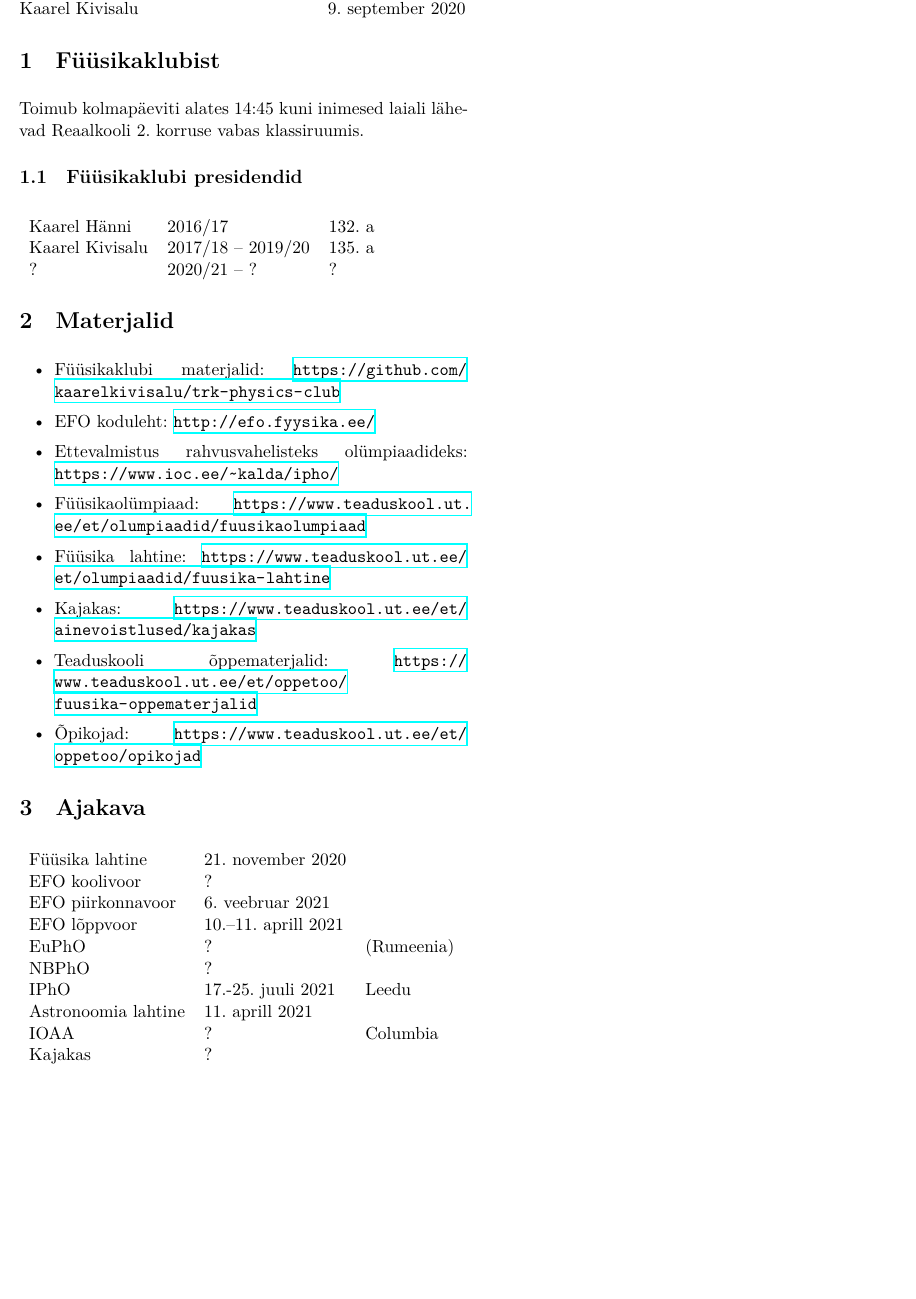
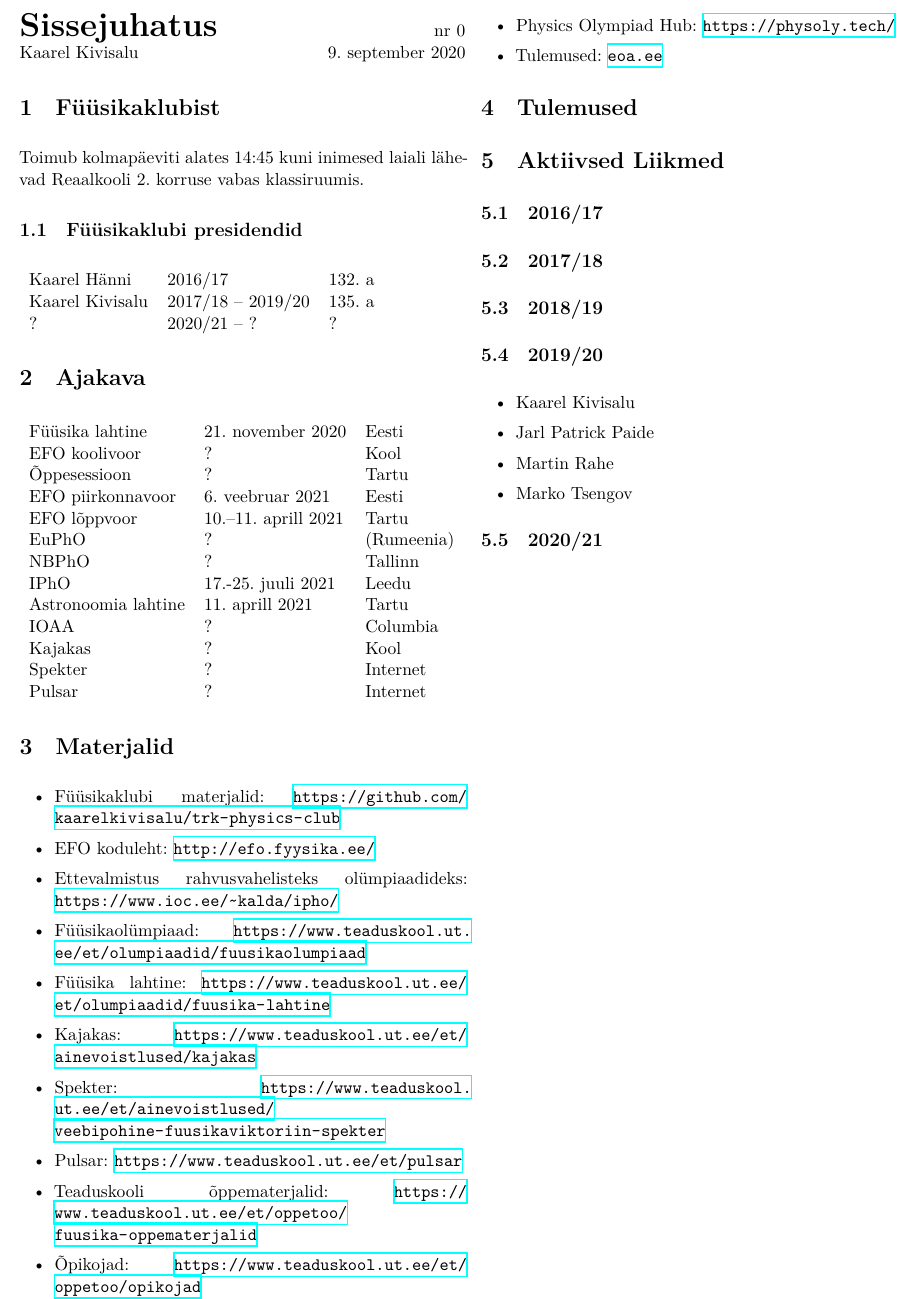
Before and after one commit to kaarelkivisalu/trk-physics-club, a LaTeX document (0-sissejuhatus.tex): part of the page, cut at the place of the change, the shorter picture padded with empty space. Compiled offline with XeLaTeX.

Commit message:
Esimene kord

```diff
--- a/0-sissejuhatus.tex
+++ b/0-sissejuhatus.tex
@@ -16,6 +16,24 @@ Toimub kolmapäeviti alates 14:45 kuni inimesed laiali lähevad Reaalkooli 2. ko
     ? & 2020/21 -- ? & ? \\
 \end{tabular}
 
+\section{Ajakava}
+
+\begin{tabular}{l l l}
+    Füüsika lahtine & 21. november 2020 & Eesti\\
+    EFO koolivoor & ? & Kool\\
+    Õppesessioon & ? & Tartu \\
+    EFO piirkonnavoor & 6. veebruar 2021 & Eesti\\
+    EFO lõppvoor & 10.--11. aprill 2021 & Tartu\\
+    EuPhO & ? & (Rumeenia)\\
+    NBPhO & ? & Tallinn\\
+    IPhO & 17.-25. juuli 2021 & Leedu\\
+    Astronoomia lahtine & 11. aprill 2021 & Tartu\\
+    IOAA & ? & Columbia\\
+    Kajakas & ? & Kool\\
+    Spekter & ? & Internet\\
+    Pulsar & ? & Internet\\
+\end{tabular}
+
 \section{Materjalid}
 
 \begin{itemize}
@@ -25,23 +43,34 @@ Toimub kolmapäeviti alates 14:45 kuni inimesed laiali lähevad Reaalkooli 2. ko
 \item Füüsikaolümpiaad: \url{https://www.teaduskool.ut.ee/et/olumpiaadid/fuusikaolumpiaad}
 \item Füüsika lahtine: \url{https://www.teaduskool.ut.ee/et/olumpiaadid/fuusika-lahtine}
 \item Kajakas: \url{https://www.teaduskool.ut.ee/et/ainevoistlused/kajakas}
+\item Spekter: \url{https://www.teaduskool.ut.ee/et/ainevoistlused/veebipohine-fuusikaviktoriin-spekter}
+\item Pulsar: \url{https://www.teaduskool.ut.ee/et/pulsar}
 \item Teaduskooli õppematerjalid: \url{https://www.teaduskool.ut.ee/et/oppetoo/fuusika-oppematerjalid}
 \item Õpikojad: \url{https://www.teaduskool.ut.ee/et/oppetoo/opikojad}
+\item Physics Olympiad Hub: \url{https://physoly.tech/}
+\item Tulemused: \url{eoa.ee}
 \end{itemize}
 
-\section{Ajakava}
 
-\begin{tabular}{l l l}
-    Füüsika lahtine & 21. november 2020 \\
-    EFO koolivoor & ? \\
-    EFO piirkonnavoor & 6. veebruar 2021 \\
-    EFO lõppvoor & 10.--11. aprill 2021 \\
-    EuPhO & ? & (Rumeenia)\\
-    NBPhO & ?\\
-    IPhO & 17.-25. juuli 2021 & Leedu\\
-    Astronoomia lahtine & 11. aprill 2021 \\
-    IOAA & ? & Columbia\\
-    Kajakas & ? \\
-\end{tabular}
+\section{Tulemused}
+
+\section{Aktiivsed Liikmed}
+
+\subsection{2016/17}
+\subsection{2017/18}
+\subsection{2018/19}
+\subsection{2019/20}
+\begin{itemize}
+\item Kaarel Kivisalu
+\item Jarl Patrick Paide
+\item Martin Rahe
+\item Marko Tsengov
+
+
+
+\end{itemize}
+
+\subsection{2020/21}
+
 
 \end{document}
```
Also changed, not shown: 0-sissejuhatus.pdf.
